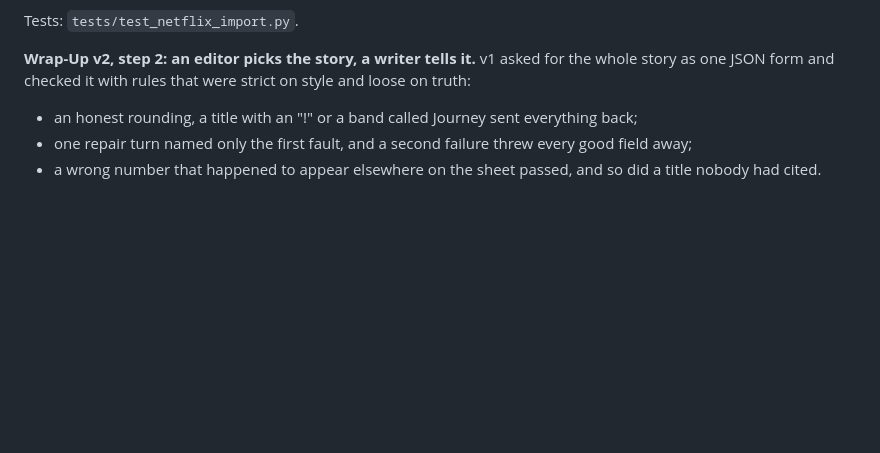
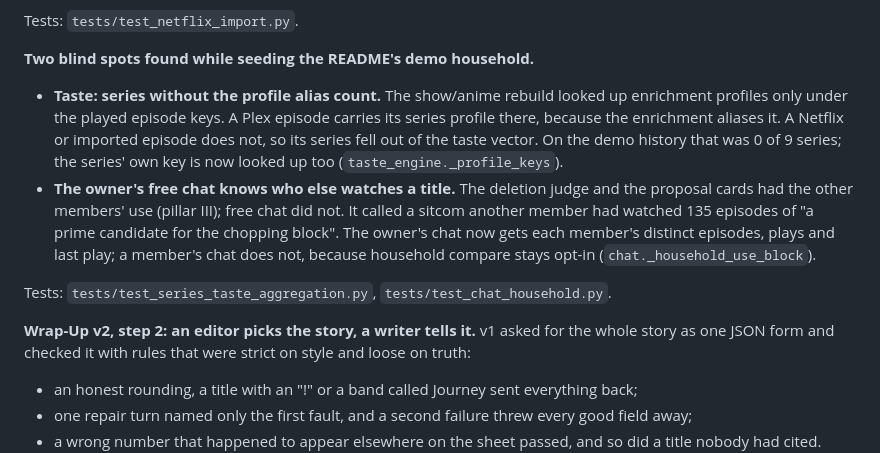
Before and after one commit to Randomname653/Curatarr, a Markdown page: CHANGELOG.md, the part around the change. Rendered like a GitHub page; blank space fills up the shorter version.

Commit message:
Changelog: the two blind spots
Co-Authored-By: Claude Opus 5.5 <noreply@anthropic.com>

```diff
--- a/CHANGELOG.md
+++ b/CHANGELOG.md
@@ -237,6 +237,20 @@ Netflix history import (`services/netflix_import.py`, `services/netflix_match.py
   re-attribution, the orphan cleanup, the player backfill and the dedupe script.
 
 Tests: `tests/test_netflix_import.py`.
+
+**Two blind spots found while seeding the README's demo household.**
+- **Taste: series without the profile alias count.** The show/anime rebuild looked up enrichment
+  profiles only under the played episode keys. A Plex episode carries its series profile there,
+  because the enrichment aliases it. A Netflix or imported episode does not, so its series fell
+  out of the taste vector. On the demo history that was 0 of 9 series; the series' own key is now
+  looked up too (`taste_engine._profile_keys`).
+- **The owner's free chat knows who else watches a title.** The deletion judge and the proposal
+  cards had the other members' use (pillar III); free chat did not. It called a sitcom another
+  member had watched 135 episodes of "a prime candidate for the chopping block". The owner's chat
+  now gets each member's distinct episodes, plays and last play; a member's chat does not, because
+  household compare stays opt-in (`chat._household_use_block`).
+
+Tests: `tests/test_series_taste_aggregation.py`, `tests/test_chat_household.py`.
 
 **Wrap-Up v2, step 2: an editor picks the story, a writer tells it.** v1 asked for the whole
 story as one JSON form and checked it with rules that were strict on style and loose on truth:
```
